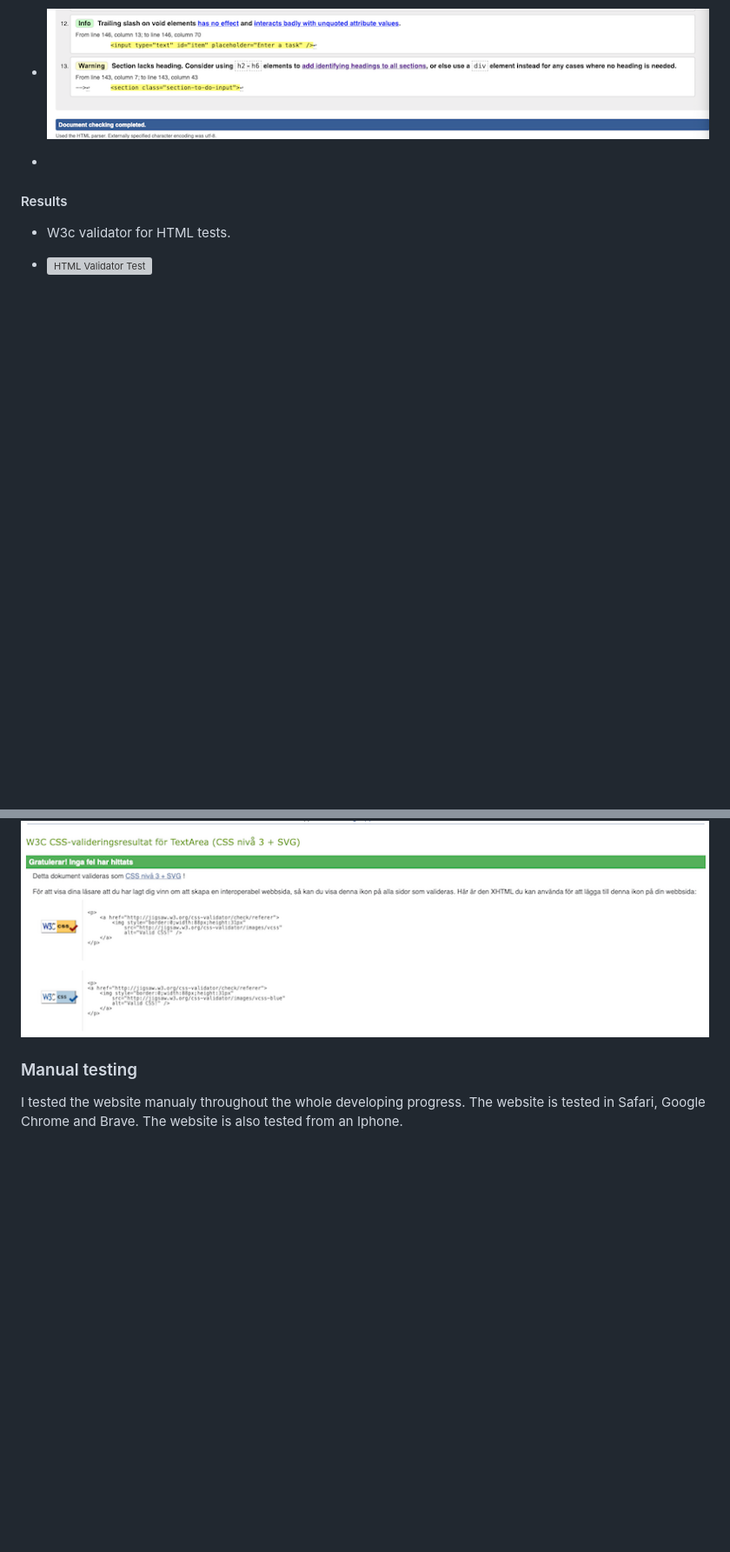
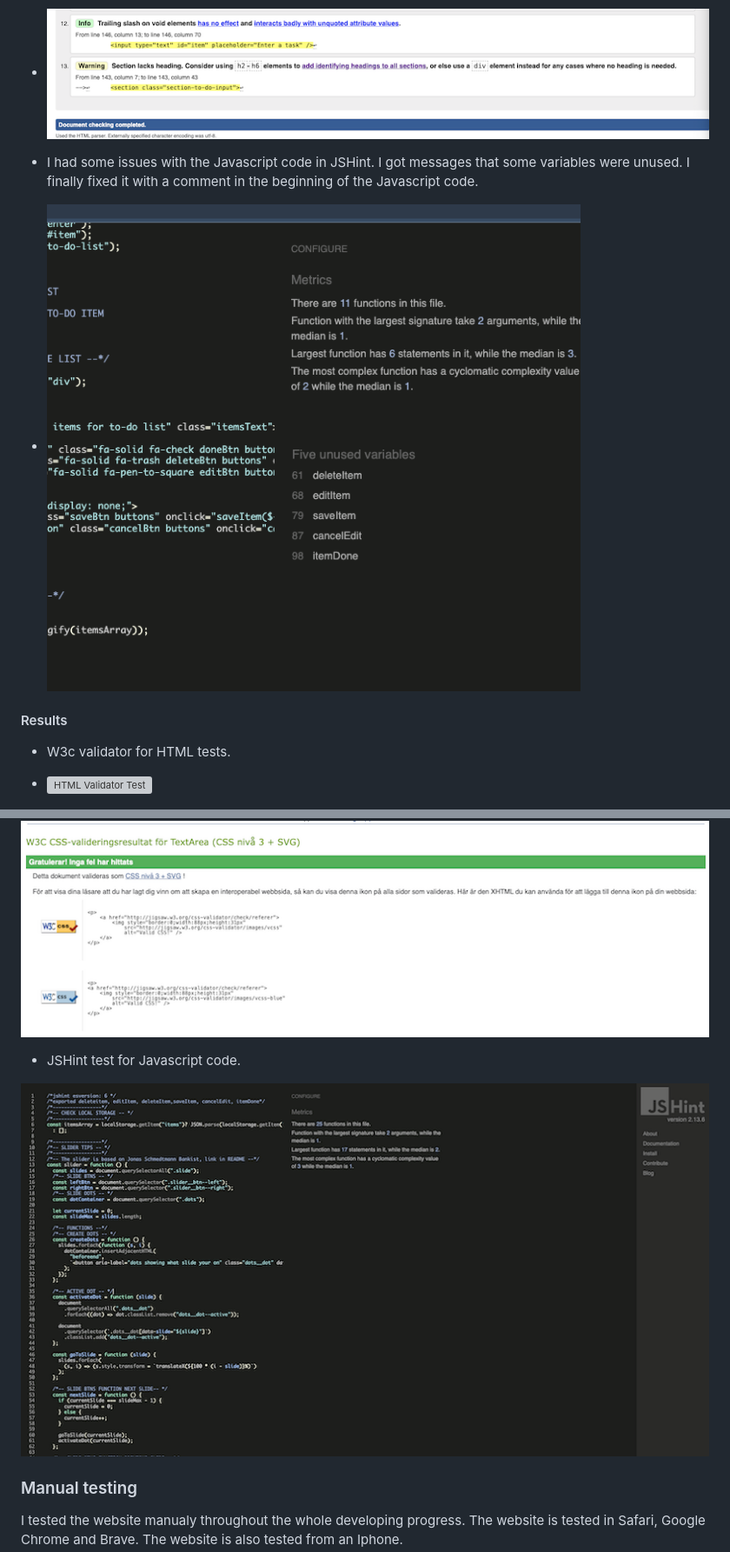
Before and after one commit to Annibor/flowfocus-daily-planner, a Markdown page: README.md, 2 parts joined by grey strips. Shown: that part at 87% size. GitHub-like rendering; pictures changed too: docs/testing/jshint-fail-test.png (added), docs/testing/jshint-test.png (added); blank space fills up the shorter version; grey boxes are pictures that could not be loaded.

Commit message:
Docs: add issues and testing results.

```diff
--- a/README.md
+++ b/README.md
@@ -171,7 +171,9 @@ Future features for the webpage are:
 - I hade some issues with a section that was missing a heading, and I got a warning in w3c Validator. So I changed the section to a div, in order to get rid of the warning, because I did'nt want to put a heading there.
 - ![W3c issue with section without heading](./docs/testing/warning-of-heading-wc3.png)
 
--
+- I had some issues with the Javascript code in JSHint. I got messages that some variables were unused. I finally fixed it with a comment in the beginning of the Javascript code.
+
+- ![Jshint Fail code](./docs/testing/jshint-fail-test.png)
 
 #### Results
 
@@ -183,6 +185,10 @@ Future features for the webpage are:
 - W3c css validator for CSS code , Jigsaw.
 
 ![W3c CSS Validator Test](./docs/testing/wc3-css.png)
+
+- JSHint test for Javascript code.
+
+![JASHint test](./docs/testing/jshint-test.png)
 
 ### Manual testing
 
```
